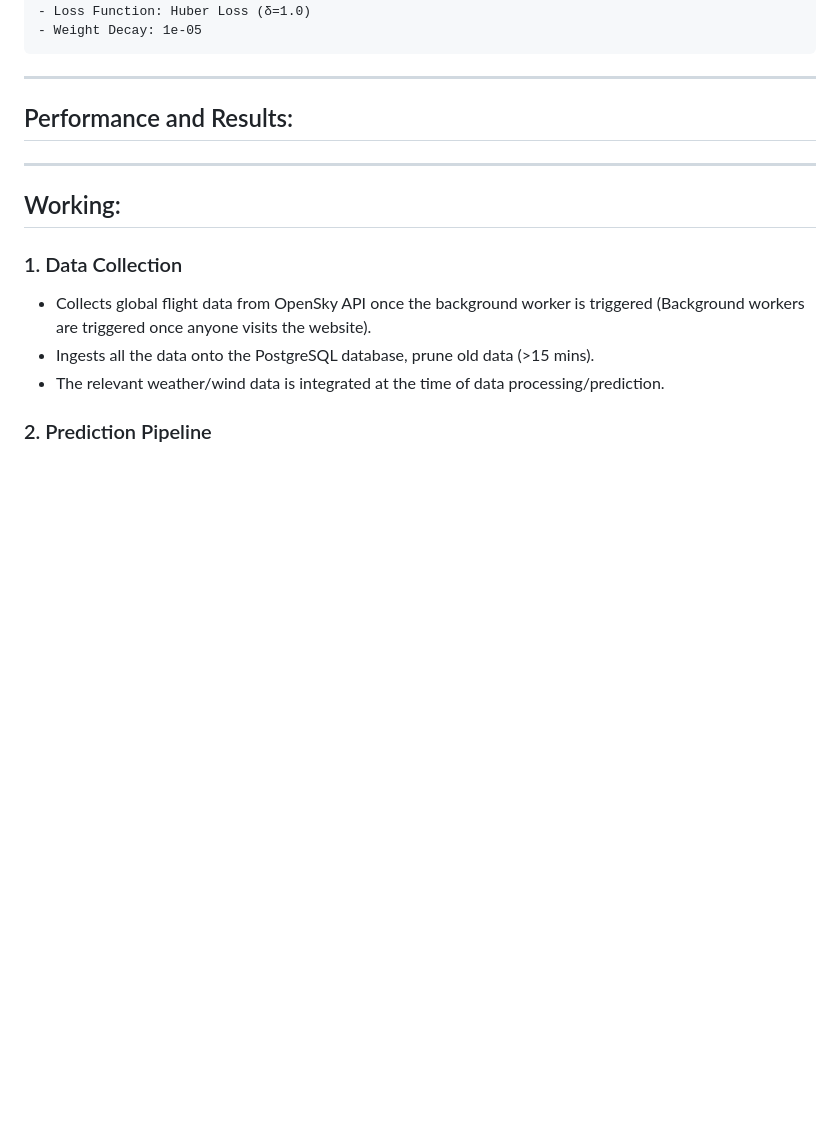
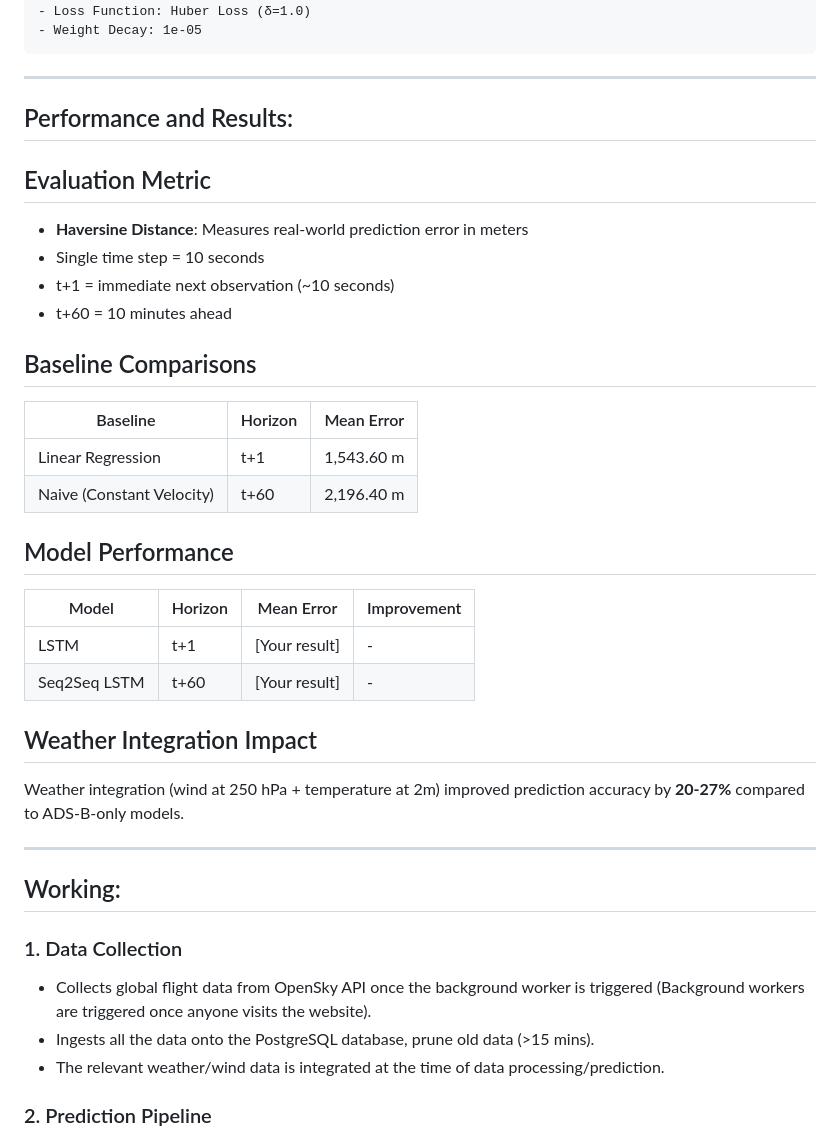
Before and after one commit to yashdeshpandex1/Serenair-Flight-Trajectory-Prediction, a Markdown page: README.md, the part around the change. GitHub-like rendering; blank space fills up the shorter version.

Commit message:
Enhance README with performance evaluation details
Added evaluation metrics, baseline comparisons, model performance, and weather integration impact sections to the README.

```diff
--- a/README.md
+++ b/README.md
@@ -107,6 +107,28 @@ Hyperparameters:
 ---
 
 ## Performance and Results:
+## Evaluation Metric
+- **Haversine Distance**: Measures real-world prediction error in meters
+- Single time step = 10 seconds
+- t+1 = immediate next observation (~10 seconds)
+- t+60 = 10 minutes ahead
+## Baseline Comparisons
+
+| Baseline | Horizon | Mean Error |
+|----------|---------|-----------|
+| Linear Regression | t+1 | 1,543.60 m |
+| Naive (Constant Velocity) | t+60 | 2,196.40 m |
+
+## Model Performance
+
+| Model | Horizon | Mean Error | Improvement |
+|-------|---------|-----------|-------------|
+| LSTM | t+1 | [Your result] | - |
+| Seq2Seq LSTM | t+60 | [Your result] | - |
+
+## Weather Integration Impact
+Weather integration (wind at 250 hPa + temperature at 2m) improved prediction accuracy by **20-27%** compared to ADS-B-only models.
+
 
 ---
 
```
